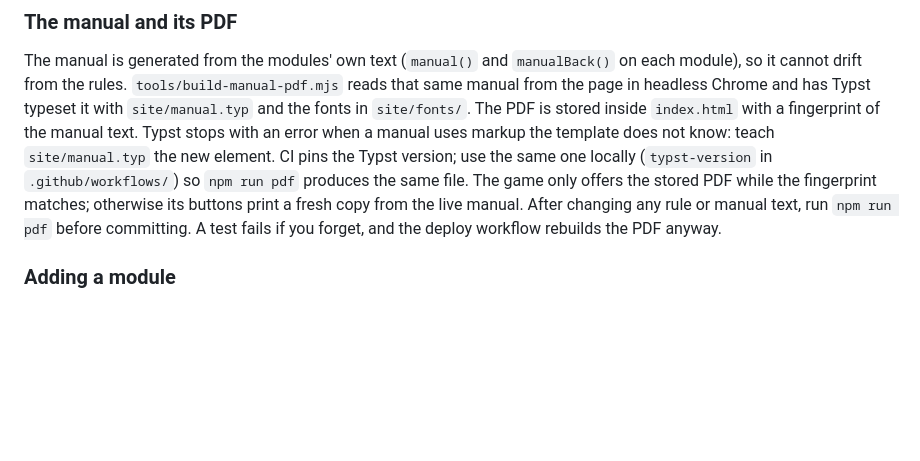
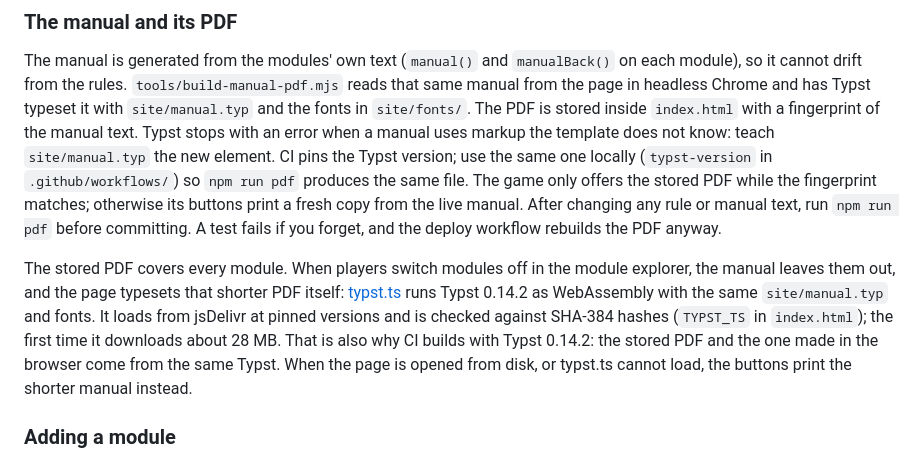
Before and after one commit to sunken-dev/zero-hour, a Markdown page: README.md, the part around the change. Drawn GitHub-style; blank space fills up the shorter version.

Commit message:
Describe the in-browser PDF in the README

```diff
--- a/README.md
+++ b/README.md
@@ -61,6 +61,13 @@ new element. CI pins the Typst version; use the same one locally (`typst-version
 print a fresh copy from the live manual. After changing any rule or manual text, run `npm run pdf` before committing. A
 test fails if you forget, and the deploy workflow rebuilds the PDF anyway.
 
+The stored PDF covers every module. When players switch modules off in the module explorer, the manual leaves them out,
+and the page typesets that shorter PDF itself: [typst.ts](https://github.com/Myriad-Dreamin/typst.ts) runs Typst 0.14.2
+as WebAssembly with the same `site/manual.typ` and fonts. It loads from jsDelivr at pinned versions and is checked
+against SHA-384 hashes (`TYPST_TS` in `index.html`); the first time it downloads about 28 MB. That is also why CI builds
+with Typst 0.14.2: the stored PDF and the one made in the browser come from the same Typst. When the page is opened from
+disk, or typst.ts cannot load, the buttons print the shorter manual instead.
+
 ### Adding a module
 
 A module is one `Modules.register({ ... })` block in `site/index.html`: `id`, `title`, `difficulty`, `create(bomb, r)`,
```
